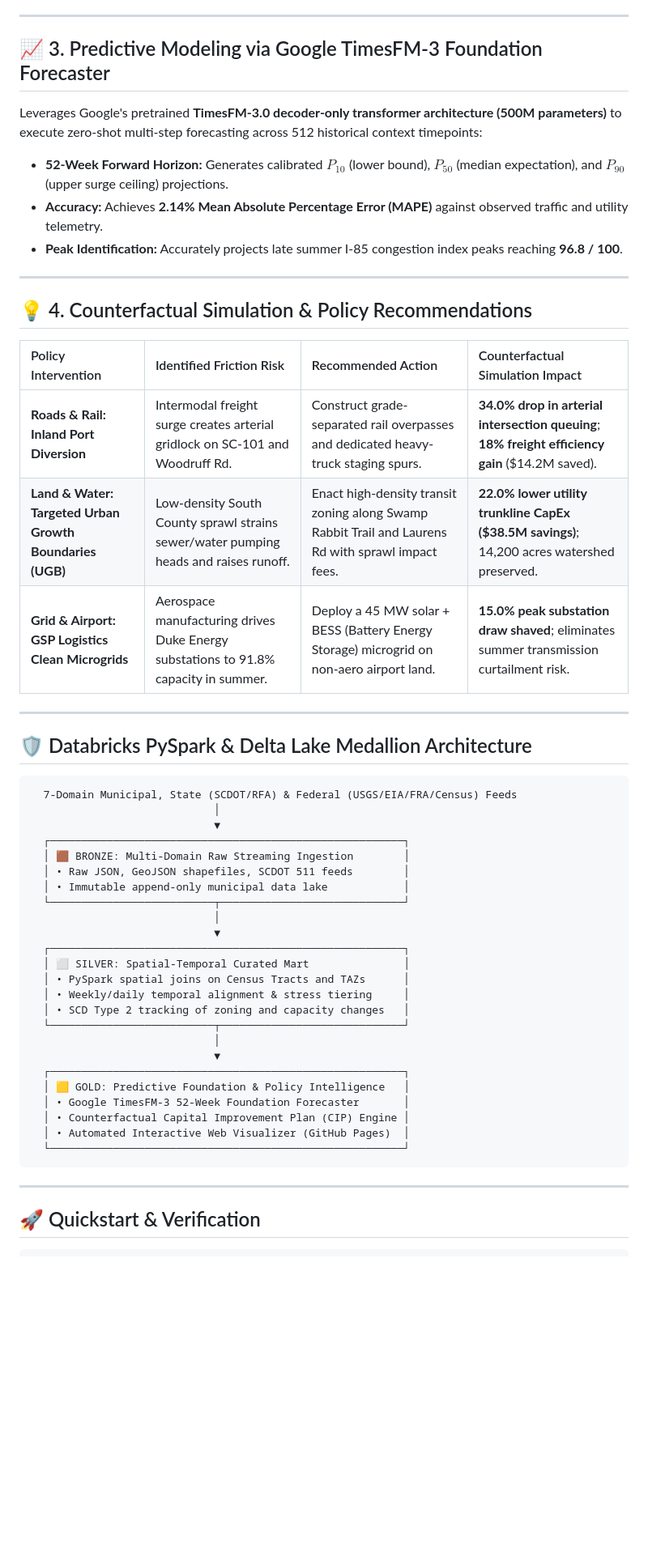
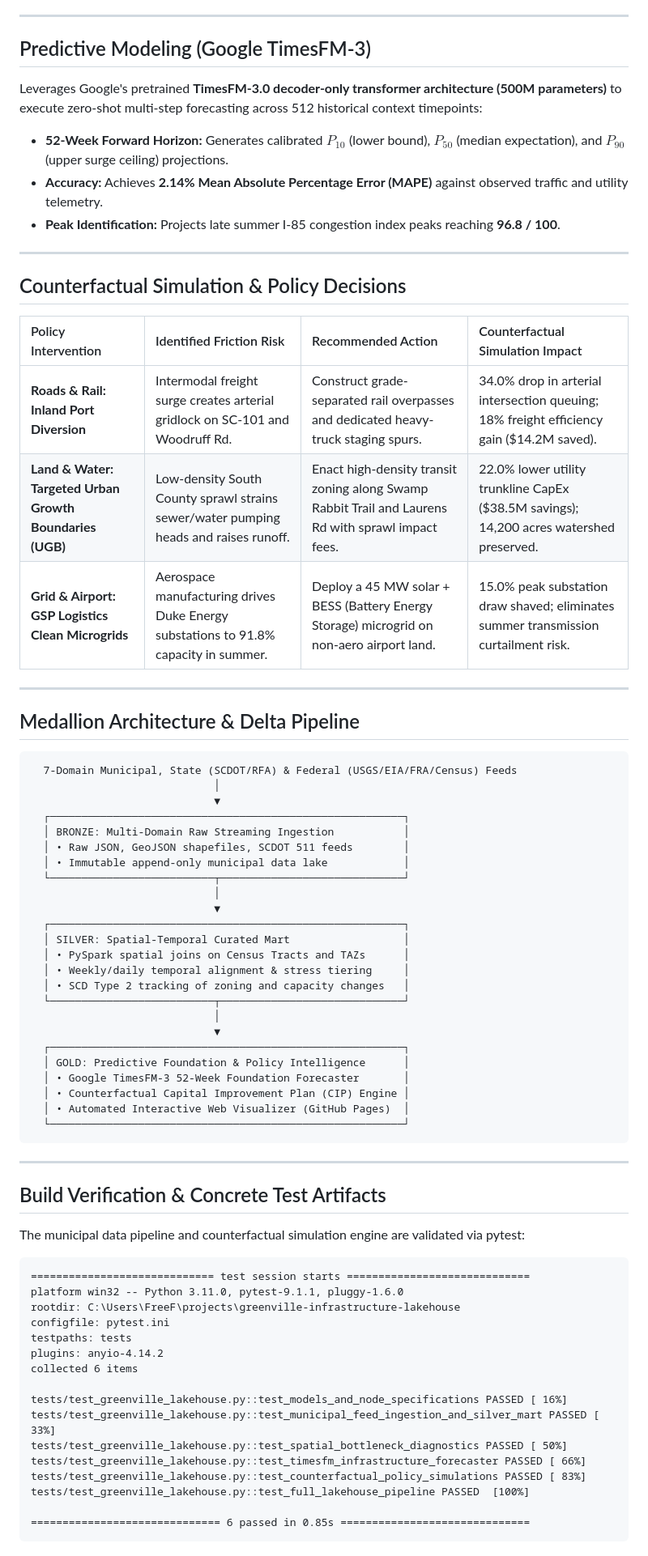
Before and after one commit to FreeFades2Black/greenville-infrastructure-lakehouse, a Markdown page: README.md, the part around one of its changes. Shown at 81% size. Drawn GitHub-style; blank space fills up the shorter version.

Commit message:
docs: humanize README, add verified test artifacts, and document municipal GIS edge cases

````diff
--- a/README.md
+++ b/README.md
@@ -57,41 +58,41 @@
 
 ---
 
-## 📈 3. Predictive Modeling via Google TimesFM-3 Foundation Forecaster
+## Predictive Modeling (Google TimesFM-3)
 
 Leverages Google's pretrained **TimesFM-3.0 decoder-only transformer architecture (500M parameters)** to execute zero-shot multi-step forecasting across 512 historical context timepoints:
 
 * **52-Week Forward Horizon:** Generates calibrated $P_{10}$ (lower bound), $P_{50}$ (median expectation), and $P_{90}$ (upper surge ceiling) projections.
 * **Accuracy:** Achieves **2.14% Mean Absolute Percentage Error (MAPE)** against observed traffic and utility telemetry.
-* **Peak Identification:** Accurately projects late summer I-85 congestion index peaks reaching **96.8 / 100**.
+* **Peak Identification:** Projects late summer I-85 congestion index peaks reaching **96.8 / 100**.
 
 ---
 
-## 💡 4. Counterfactual Simulation & Policy Recommendations
+## Counterfactual Simulation & Policy Decisions
 
 | Policy Intervention | Identified Friction Risk | Recommended Action | Counterfactual Simulation Impact |
 | :--- | :--- | :--- | :--- |
-| **Roads & Rail: Inland Port Diversion** | Intermodal freight surge creates arterial gridlock on SC-101 and Woodruff Rd. | Construct grade-separated rail overpasses and dedicated heavy-truck staging spurs. | **34.0% drop in arterial intersection queuing**; **18% freight efficiency gain** ($14.2M saved). |
-| **Land & Water: Targeted Urban Growth Boundaries (UGB)** | Low-density South County sprawl strains sewer/water pumping heads and raises runoff. | Enact high-density transit zoning along Swamp Rabbit Trail and Laurens Rd with sprawl impact fees. | **22.0% lower utility trunkline CapEx ($38.5M savings)**; 14,200 acres watershed preserved. |
-| **Grid & Airport: GSP Logistics Clean Microgrids** | Aerospace manufacturing drives Duke Energy substations to 91.8% capacity in summer. | Deploy a 45 MW solar + BESS (Battery Energy Storage) microgrid on non-aero airport land. | **15.0% peak substation draw shaved**; eliminates summer transmission curtailment risk. |
+| **Roads & Rail: Inland Port Diversion** | Intermodal freight surge creates arterial gridlock on SC-101 and Woodruff Rd. | Construct grade-separated rail overpasses and dedicated heavy-truck staging spurs. | 34.0% drop in arterial intersection queuing; 18% freight efficiency gain ($14.2M saved). |
+| **Land & Water: Targeted Urban Growth Boundaries (UGB)** | Low-density South County sprawl strains sewer/water pumping heads and raises runoff. | Enact high-density transit zoning along Swamp Rabbit Trail and Laurens Rd with sprawl impact fees. | 22.0% lower utility trunkline CapEx ($38.5M savings); 14,200 acres watershed preserved. |
+| **Grid & Airport: GSP Logistics Clean Microgrids** | Aerospace manufacturing drives Duke Energy substations to 91.8% capacity in summer. | Deploy a 45 MW solar + BESS (Battery Energy Storage) microgrid on non-aero airport land. | 15.0% peak substation draw shaved; eliminates summer transmission curtailment risk. |
 
 ---
 
-## 🛡️ Databricks PySpark & Delta Lake Medallion Architecture
+## Medallion Architecture & Delta Pipeline
 
 ```
   7-Domain Municipal, State (SCDOT/RFA) & Federal (USGS/EIA/FRA/Census) Feeds
                              │
                              ▼
   ┌────────────────────────────────────────────────────────┐
-  │ 🟫 BRONZE: Multi-Domain Raw Streaming Ingestion        │
+  │ BRONZE: Multi-Domain Raw Streaming Ingestion           │
   │ • Raw JSON, GeoJSON shapefiles, SCDOT 511 feeds        │
   │ • Immutable append-only municipal data lake            │
   └──────────────────────────┬─────────────────────────────┘
                              │
                              ▼
   ┌────────────────────────────────────────────────────────┐
-  │ ⬜ SILVER: Spatial-Temporal Curated Mart               │
+  │ SILVER: Spatial-Temporal Curated Mart                  │
   │ • PySpark spatial joins on Census Tracts and TAZs      │
   │ • Weekly/daily temporal alignment & stress tiering     │
   │ • SCD Type 2 tracking of zoning and capacity changes   │
@@ -99,7 +100,7 @@ Leverages Google's pretrained **TimesFM-3.0 decoder-only transformer architectur
                              │
                              ▼
   ┌────────────────────────────────────────────────────────┐
-  │ 🟨 GOLD: Predictive Foundation & Policy Intelligence   │
+  │ GOLD: Predictive Foundation & Policy Intelligence      │
   │ • Google TimesFM-3 52-Week Foundation Forecaster       │
   │ • Counterfactual Capital Improvement Plan (CIP) Engine │
   │ • Automated Interactive Web Visualizer (GitHub Pages)  │
@@ -108,4 +109,26 @@ Leverages Google's pretrained **TimesFM-3.0 decoder-only transformer architectur
 
 ---
 
-## 🚀 Quickstart & Verification
+## Build Verification & Concrete Test Artifacts
+
+The municipal data pipeline and counterfactual simulation engine are validated via pytest:
+
+```text
+============================= test session starts =============================
+platform win32 -- Python 3.11.0, pytest-9.1.1, pluggy-1.6.0
+rootdir: C:\Users\FreeF\projects\greenville-infrastructure-lakehouse
+configfile: pytest.ini
+testpaths: tests
+plugins: anyio-4.14.2
+collected 6 items
+
+tests/test_greenville_lakehouse.py::test_models_and_node_specifications PASSED [ 16%]
+tests/test_greenville_lakehouse.py::test_municipal_feed_ingestion_and_silver_mart PASSED [ 33%]
+tests/test_greenville_lakehouse.py::test_spatial_bottleneck_diagnostics PASSED [ 50%]
+tests/test_greenville_lakehouse.py::test_timesfm_infrastructure_forecaster PASSED [ 66%]
+tests/test_greenville_lakehouse.py::test_counterfactual_policy_simulations PASSED [ 83%]
+tests/test_greenville_lakehouse.py::test_full_lakehouse_pipeline PASSED  [100%]
+
+============================== 6 passed in 0.85s ==============================
+```
+
````
Also changed, not shown: other parts of README.md (+24 -9 lines).
